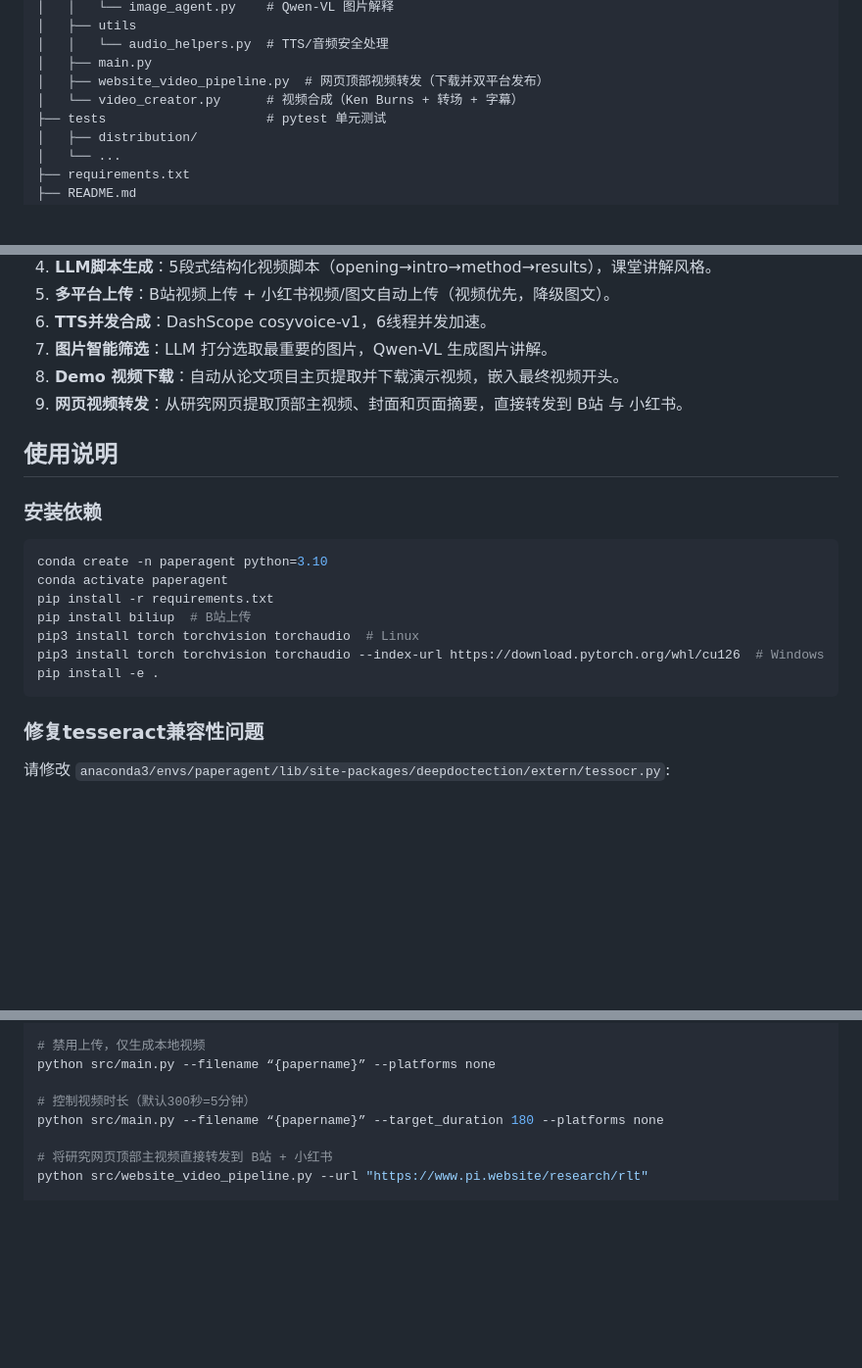
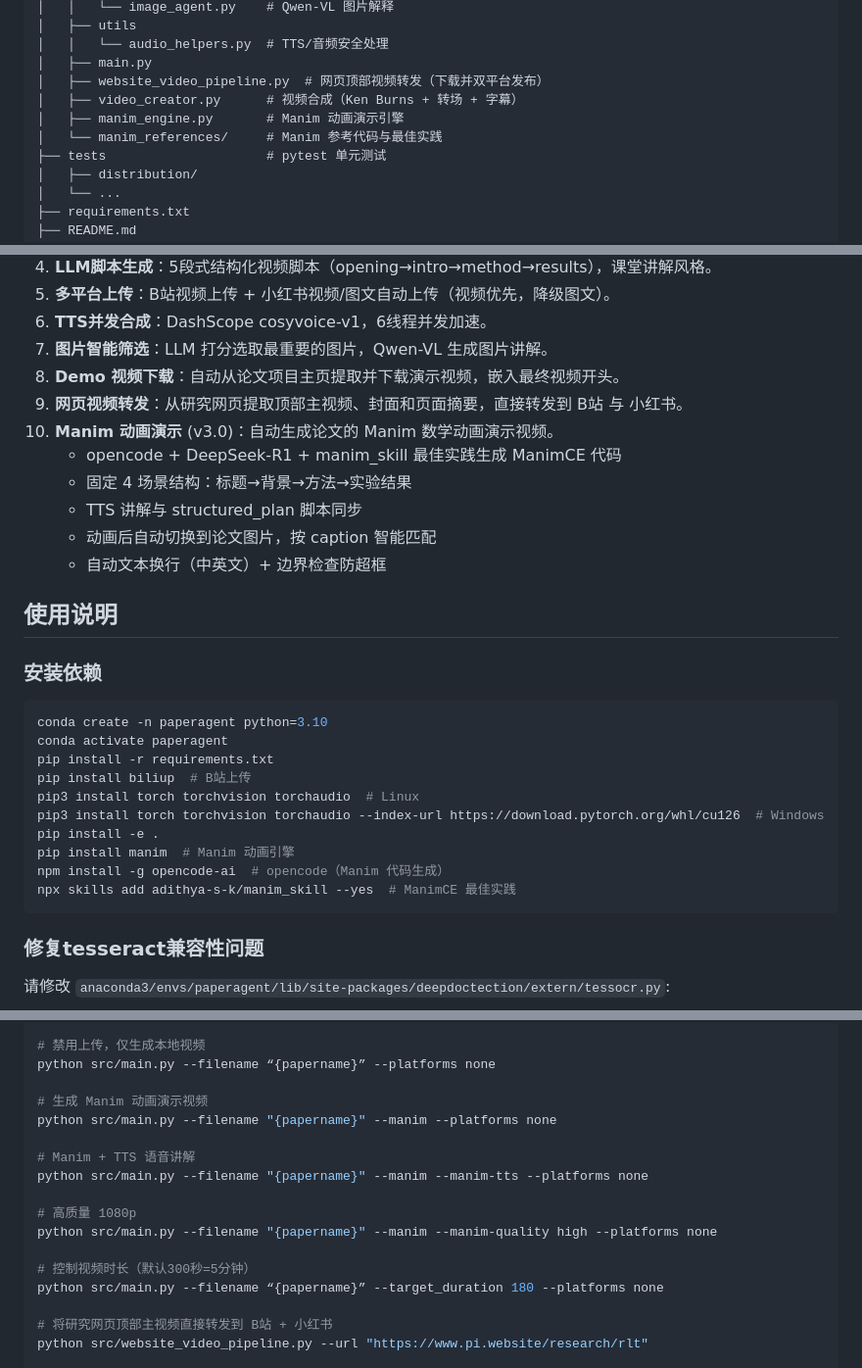
Before and after one commit to Tigerdwgth/JushenRenji, a Markdown page: README.md, 3 parts joined by grey strips. Shown at 98% size. GitHub-like rendering; blank space fills up the shorter version.

Commit message:
docs: update README for v3.0 Manim features
Co-Authored-By: Claude Opus 4.6 (1M context) <noreply@anthropic.com>

````diff
--- a/README.md
+++ b/README.md
@@ -22,7 +22,9 @@
 │   │   └── audio_helpers.py  # TTS/音频安全处理
 │   ├── main.py
 │   ├── website_video_pipeline.py  # 网页顶部视频转发（下载并双平台发布）
-│   └── video_creator.py      # 视频合成（Ken Burns + 转场 + 字幕）
+│   ├── video_creator.py      # 视频合成（Ken Burns + 转场 + 字幕）
+│   ├── manim_engine.py       # Manim 动画演示引擎
+│   └── manim_references/     # Manim 参考代码与最佳实践
 ├── tests                     # pytest 单元测试
 │   ├── distribution/
 │   └── ...
@@ -42,6 +44,12 @@
 7. **图片智能筛选**：LLM 打分选取最重要的图片，Qwen-VL 生成图片讲解。
 8. **Demo 视频下载**：自动从论文项目主页提取并下载演示视频，嵌入最终视频开头。
 9. **网页视频转发**：从研究网页提取顶部主视频、封面和页面摘要，直接转发到 B站 与 小红书。
+10. **Manim 动画演示** (v3.0)：自动生成论文的 Manim 数学动画演示视频。
+    - opencode + DeepSeek-R1 + manim_skill 最佳实践生成 ManimCE 代码
+    - 固定 4 场景结构：标题→背景→方法→实验结果
+    - TTS 讲解与 structured_plan 脚本同步
+    - 动画后自动切换到论文图片，按 caption 智能匹配
+    - 自动文本换行（中英文）+ 边界检查防超框
 
 ## 使用说明
 
@@ -55,6 +63,9 @@ pip install biliup  # B站上传
 pip3 install torch torchvision torchaudio  # Linux
 pip3 install torch torchvision torchaudio --index-url https://download.pytorch.org/whl/cu126  # Windows
 pip install -e .
+pip install manim  # Manim 动画引擎
+npm install -g opencode-ai  # opencode（Manim 代码生成）
+npx skills add adithya-s-k/manim_skill --yes  # ManimCE 最佳实践
 ```
 
 ### 修复tesseract兼容性问题
@@ -190,6 +201,15 @@ python src/main.py --filename "{papername}" --platforms xiaohongshu
 # 禁用上传，仅生成本地视频
 python src/main.py --filename “{papername}” --platforms none
 
+# 生成 Manim 动画演示视频
+python src/main.py --filename "{papername}" --manim --platforms none
+
+# Manim + TTS 语音讲解
+python src/main.py --filename "{papername}" --manim --manim-tts --platforms none
+
+# 高质量 1080p
+python src/main.py --filename "{papername}" --manim --manim-quality high --platforms none
+
 # 控制视频时长（默认300秒=5分钟）
 python src/main.py --filename “{papername}” --target_duration 180 --platforms none
 
````
